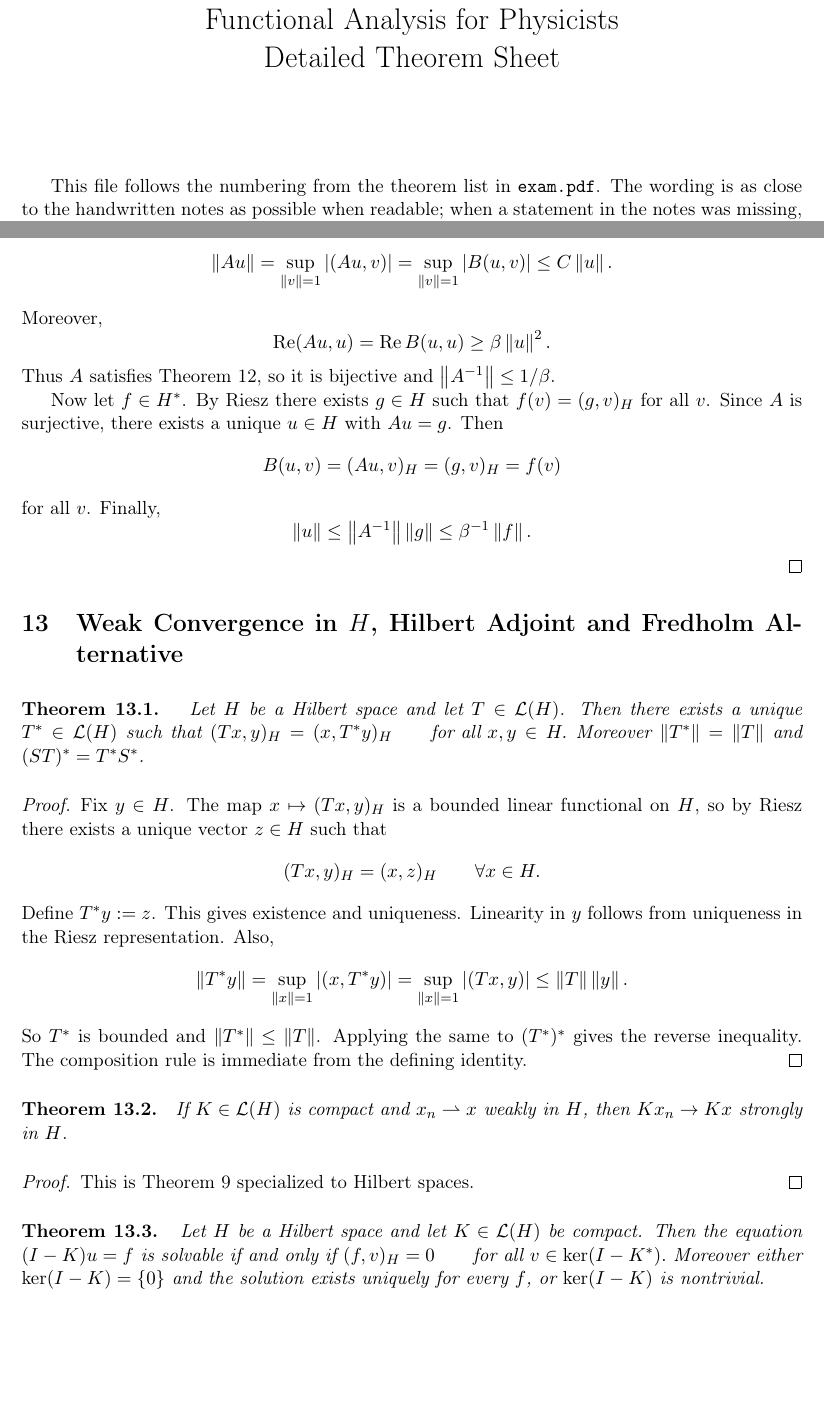
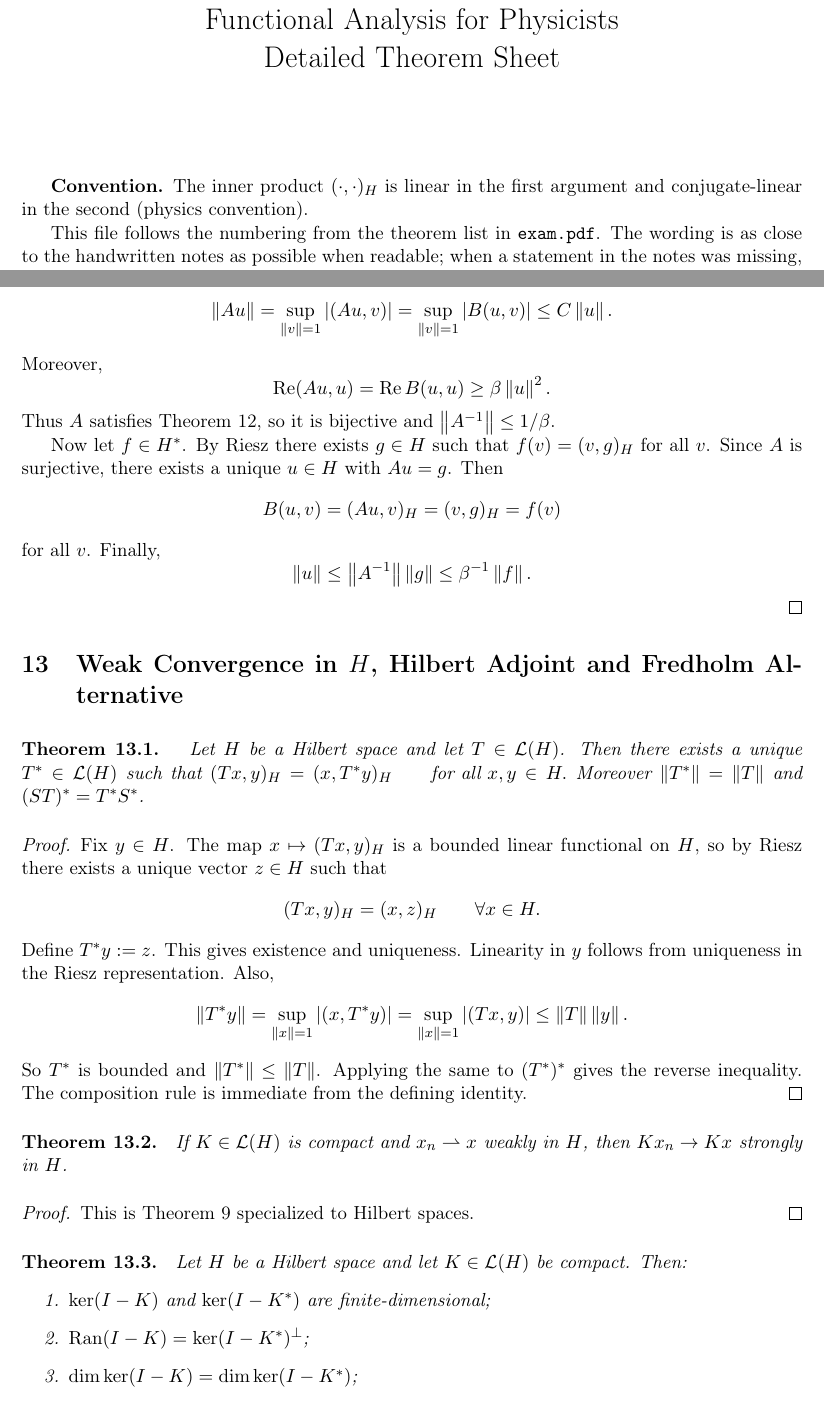
Before and after one commit to kovacoj/functional-analysis, a LaTeX document (theorems/theorems.tex, which reads fa-macros.tex, fa-theorems.tex): two parts of pages 1 and 19 of 22, joined at a grey line, cut so that both start at the same text, the shorter picture padded with empty space. Compiled offline with pdfLaTeX.

Commit message:
fix: resolve issue #13 — inner-product convention, reflexivity caveat, theorem statements
1. Fix Riesz representation to use linear-in-first convention:
   \phi(x) = (x,a)_H instead of (a,x)_H
2. Add explicit convention declaration in lecture 08 and theorems.tex
3. Fix Lax-Milgram proof inner-product ordering in theorems.tex
4. Add complex-case reflexivity caveat (conjugate-linear Riesz map)
5. Add separability assumption to Hilbert-Schmidt theorem
6. Strengthen Fredholm alternative with finite-dimensional kernels,
   range identity, and dimension equality
7. Add caveat to L^1 non-reflexive example (infinite-dimensional)
8. Move \ip to fa-macros.tex, remove duplicate from theorems.tex

```diff
--- a/fa-macros.tex
+++ b/fa-macros.tex
@@ -6,3 +6,4 @@
 \newcommand{\norm}[1]{\left\lVert #1\right\rVert}
 \newcommand{\abs}[1]{\left\lvert #1\right\rvert}
 \newcommand{\Ball}{\overline{B_1(0)}}
+\newcommand{\ip}[2]{\left(#1,#2\right)_H}
--- a/fa-theorems.tex
+++ b/fa-theorems.tex
@@ -228,7 +228,7 @@ $A^TAx=A^Tb.$\label{thm:least-squares}%
 }
 \newcommand{\thmRieszRepresentation}{%
 Let $H$ be a Hilbert space. For every $\phi\in H^*$ there exists a unique $a\in H$ such that
-$\phi(x)=(a,x)_H \qquad\text{for all }x\in H,$
+$\phi(x)=(x,a)_H \qquad\text{for all }x\in H,$
 and $\norm{\phi}_{H^*}=\norm{a}_H$.\label{thm:riesz-representation}%
 }
 \newcommand{\thmLaxMilgramSymmetric}{%
@@ -261,11 +261,13 @@ Moreover $\norm{T^*}=\norm{T}$ and $(ST)^*=T^*S^*$.\label{thm:hilbert-adjoint}%
 If $K\in\mathcal L(H)$ is compact and $x_n\rightharpoonup x$ weakly in $H$, then $Kx_n\to Kx$ strongly in $H$.\label{thm:compact-weak-to-strong-hilbert}%
 }
 \newcommand{\thmFredholmAlternative}{%
-Let $H$ be a Hilbert space and let $K\in\mathcal L(H)$ be compact. Then the equation
-$(I-K)u=f$
-is solvable if and only if
-$(f,v)_H=0 \qquad\text{for all }v\in\ker(I-K^*).$
-Moreover either $\ker(I-K)=\{0\}$ and the solution exists uniquely for every $f$, or $\ker(I-K)$ is nontrivial.\label{thm:fredholm-alternative}%
+Let $H$ be a Hilbert space and let $K\in\mathcal L(H)$ be compact. Then:
+\begin{enumerate}
+\item $\ker(I-K)$ and $\ker(I-K^*)$ are finite-dimensional;
+\item $\operatorname{Ran}(I-K)=\ker(I-K^*)^{\perp}$;
+\item $\dim\ker(I-K)=\dim\ker(I-K^*)$;
+\item either $\ker(I-K)=\{0\}$ and $(I-K)^{-1}\in\mathcal L(H)$, or $\ker(I-K)$ is nontrivial and solutions of $(I-K)u=f$ (when they exist) form the affine space $u_0+\ker(I-K)$.
+\end{enumerate}\label{thm:fredholm-alternative}%
 }
 \newcommand{\thmNeumannSeries}{%
 Let $T\in\mathcal L(X)$ with $\norm{T}<1$. Then $I-T$ is invertible and
@@ -295,6 +297,6 @@ If $T\in\mathcal L(H)$ is selfadjoint, then $\sigma(T)\subset\R$. More precisely
 $\sigma(T)\subset [m,M], \quad m:=\inf_{\norm{x}=1}(Tx,x), \quad M:=\sup_{\norm{x}=1}(Tx,x).$\label{thm:selfadjoint-spectrum-real}%
 }
 \newcommand{\thmHilbertSchmidt}{%
-Let $T\in\mathcal L(H)$ be compact and selfadjoint. Then there exists an orthonormal basis $(e_n)$ of $H$ consisting of eigenvectors of $T$, with real eigenvalues $\lambda_n\to 0$, such that
+Let $H$ be a \textbf{separable} Hilbert space and let $T\in\mathcal L(H)$ be compact and selfadjoint. Then there exists an orthonormal basis $(e_n)$ of $H$ consisting of eigenvectors of $T$, with real eigenvalues $\lambda_n\to 0$, such that
 $Tx=\sum_{n=1}^{\infty}\lambda_n(x,e_n)e_n \qquad\text{for all }x\in H.$\label{thm:hilbert-schmidt}%
 }
--- a/theorems/theorems.tex
+++ b/theorems/theorems.tex
@@ -13,7 +13,6 @@
 
 \input{../fa-macros}
 \input{../fa-theorems}
-\newcommand{\ip}[2]{\left\langle #1,#2\right\rangle}
 
 \newenvironment{theoremstmt}[1]{%
   \par\medskip\noindent\textbf{Theorem #1. }\itshape
@@ -30,6 +29,8 @@
 \begin{document}
 
 \maketitle
+
+\textbf{Convention.} The inner product $(\cdot,\cdot)_H$ is linear in the first argument and conjugate-linear in the second (physics convention).
 
 This file follows the numbering from the theorem list in \texttt{exam.pdf}. The wording is as close to the handwritten notes as possible when readable; when a statement in the notes was missing, abbreviated, or hard to OCR, I normalized it to a standard equivalent formulation. I also added proofs or proof sketches throughout.
 
@@ -999,9 +1000,9 @@ Moreover,
 \]
 Thus $A$ satisfies Theorem~\ref{thm:coercive-bijective}, so it is bijective and $\norm{A^{-1}}\le 1/\beta$.
 
-Now let $f\in H^*$. By Riesz there exists $g\in H$ such that $f(v)=(g,v)_H$ for all $v$. Since $A$ is surjective, there exists a unique $u\in H$ with $Au=g$. Then
+Now let $f\in H^*$. By Riesz there exists $g\in H$ such that $f(v)=(v,g)_H$ for all $v$. Since $A$ is surjective, there exists a unique $u\in H$ with $Au=g$. Then
 \[
-B(u,v)=(Au,v)_H=(g,v)_H=f(v)
+B(u,v)=(Au,v)_H=(v,g)_H=f(v)
 \]
 for all $v$. Finally,
 \[
```
Also changed, not shown: lectures/latex/04-dual-spaces-and-weak-convergence.tex (+1 -1 lines), lectures/latex/08-hilbert-spaces-and-riesz.tex (+5 -1 lines), theorems/theorems.tex (4 more changed lines).
